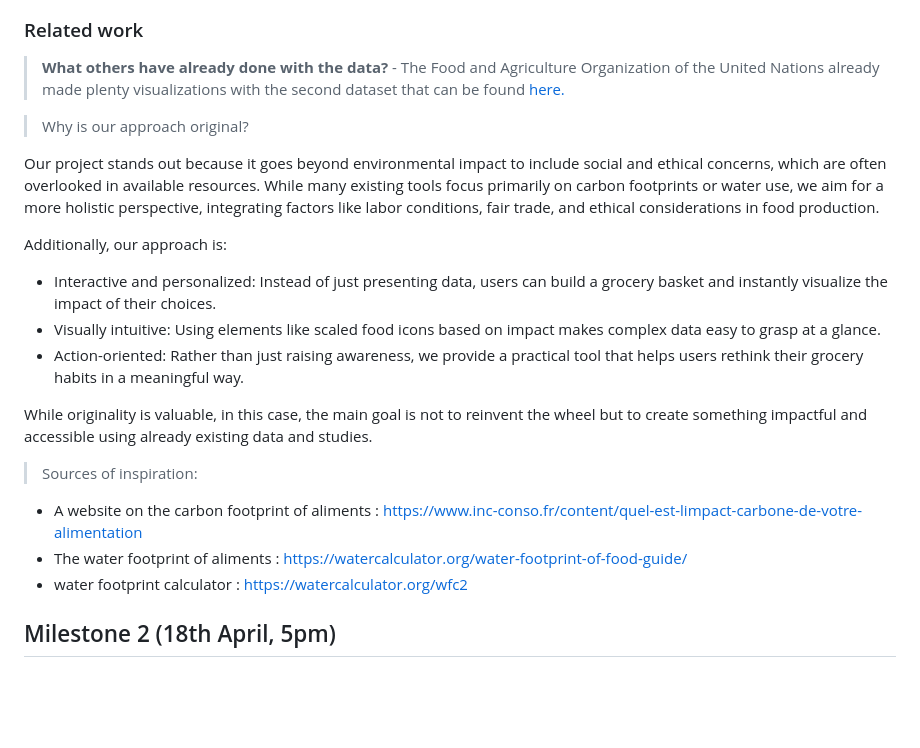
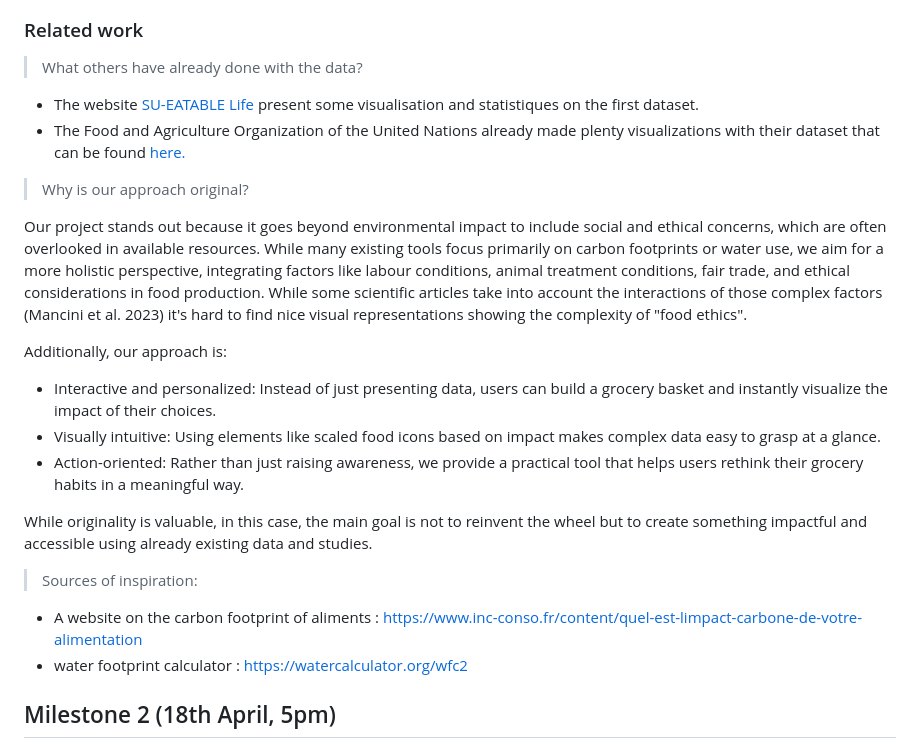
Before and after one commit to com-480-data-visualization/com480-project-colocaviz, a Markdown page: README.md, the part around the change. Rendered like a GitHub page; blank space fills up the shorter version.

```diff
--- a/README.md
+++ b/README.md
@@ -108,13 +108,16 @@ To better understand data completeness over time, the following plot illustrates
 ### Related work
 
 
-> **What others have already done with the data?**
-    - The Food and Agriculture Organization of the United Nations already made plenty visualizations with the second dataset that can be found [here.][https://ourworldindata.org/agricultural-production#article-licence]
 
+
+> What others have already done with the data?
+
+- The website [SU-EATABLE Life](https://www.sueatablelife.eu/en/the-earth-recommends/index.html) present some visualisation and statistiques on the first dataset.
+- The Food and Agriculture Organization of the United Nations already made plenty visualizations with their dataset that can be found [here.][https://ourworldindata.org/agricultural-production#article-licence]
 
 > Why is our approach original?
 
-Our project stands out because it goes beyond environmental impact to include social and ethical concerns, which are often overlooked in available resources. While many existing tools focus primarily on carbon footprints or water use, we aim for a more holistic perspective, integrating factors like labor conditions, fair trade, and ethical considerations in food production.
+Our project stands out because it goes beyond environmental impact to include social and ethical concerns, which are often overlooked in available resources. While many existing tools focus primarily on carbon footprints or water use, we aim for a more holistic perspective, integrating factors like labour conditions, animal treatment conditions, fair trade, and ethical considerations in food production. While some scientific articles take into account the interactions of those complex factors (Mancini et al. 2023) it's hard to find nice visual representations showing the complexity of "food ethics".
 
 Additionally, our approach is:
 
@@ -127,7 +130,6 @@ While originality is valuable, in this case, the main goal is not to reinvent th
 > Sources of inspiration:
 
 - A website on the carbon footprint of aliments : https://www.inc-conso.fr/content/quel-est-limpact-carbone-de-votre-alimentation
-- The water footprint of aliments : https://watercalculator.org/water-footprint-of-food-guide/
 - water footprint calculator : https://watercalculator.org/wfc2
 
 
```
